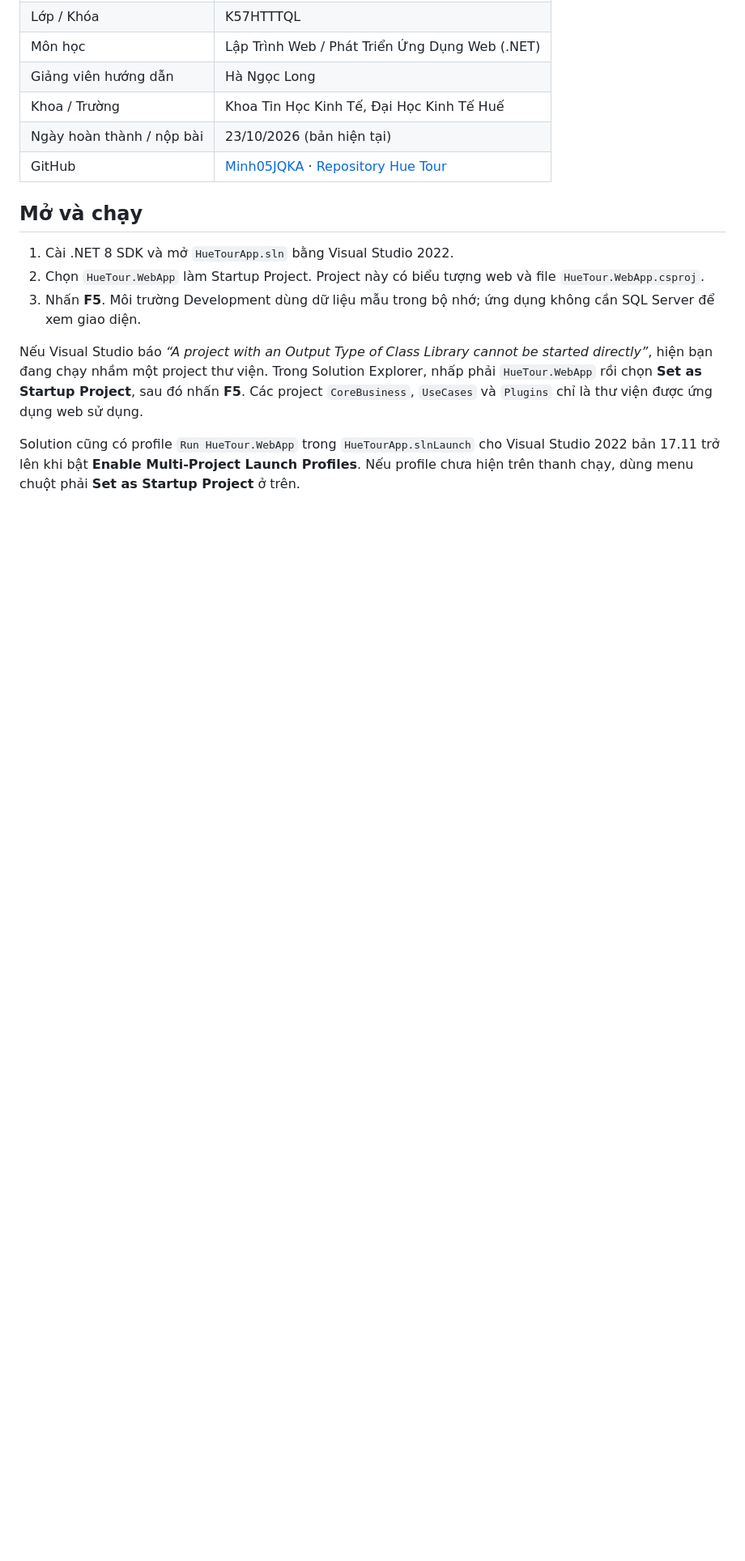
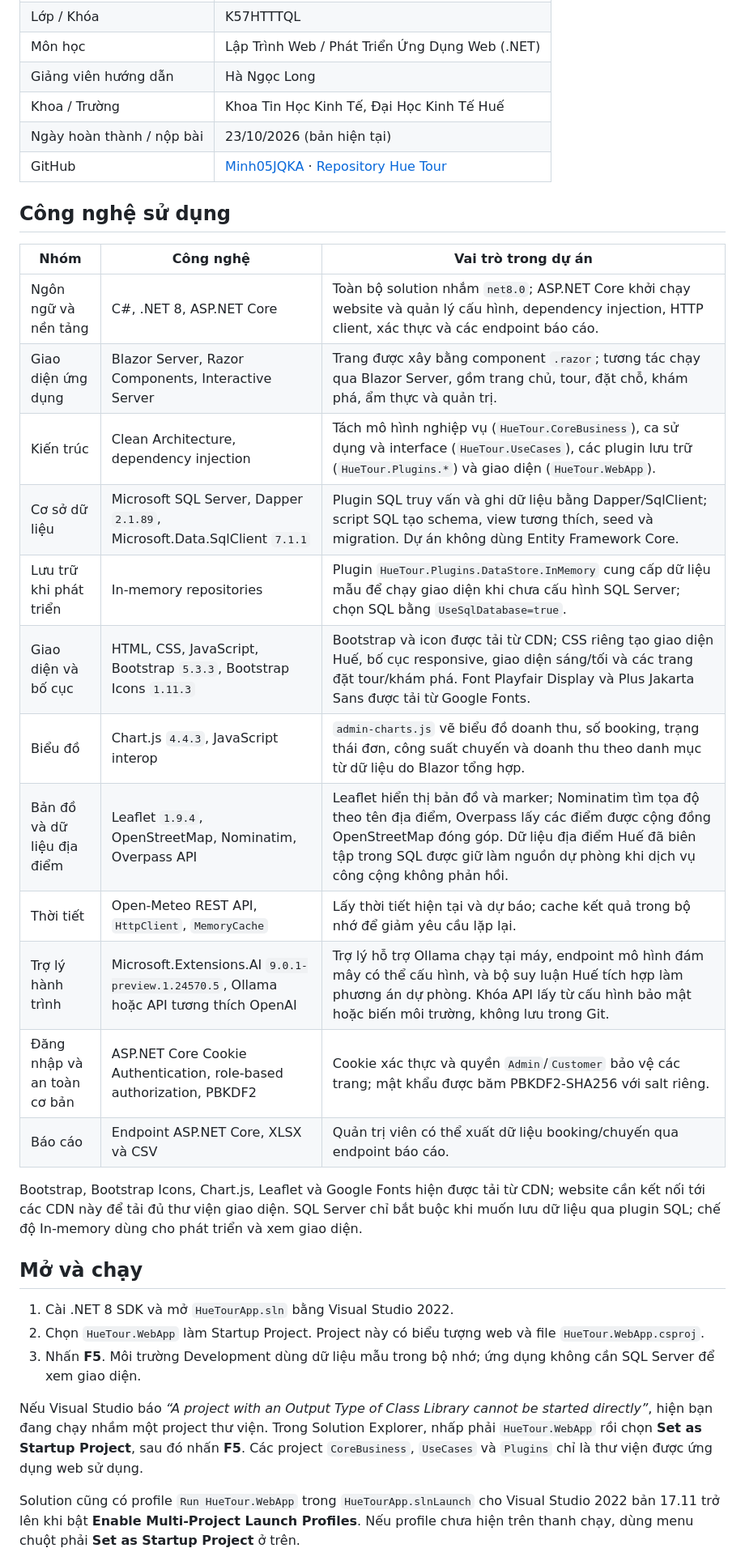
Before and after one commit to Minh05JQKA/-n-TourDulLichHue, a Markdown page: README.md, the part around the change. Shown at 81% size. Rendered like a GitHub page; blank space fills up the shorter version.

Commit message:
docs: document project technology stack

```diff
--- a/README.md
+++ b/README.md
@@ -15,6 +15,25 @@ Website đặt tour du lịch Huế bằng Blazor Server và .NET 8 LTS, tổ ch
 | Khoa / Trường | Khoa Tin Học Kinh Tế, Đại Học Kinh Tế Huế |
 | Ngày hoàn thành / nộp bài | 23/10/2026 (bản hiện tại) |
 | GitHub | [Minh05JQKA](https://github.com/Minh05JQKA) · [Repository Hue Tour](https://github.com/Minh05JQKA/-n-TourDulLichHue) |
+
+## Công nghệ sử dụng
+
+| Nhóm | Công nghệ | Vai trò trong dự án |
+|---|---|---|
+| Ngôn ngữ và nền tảng | C#, .NET 8, ASP.NET Core | Toàn bộ solution nhắm `net8.0`; ASP.NET Core khởi chạy website và quản lý cấu hình, dependency injection, HTTP client, xác thực và các endpoint báo cáo. |
+| Giao diện ứng dụng | Blazor Server, Razor Components, Interactive Server | Trang được xây bằng component `.razor`; tương tác chạy qua Blazor Server, gồm trang chủ, tour, đặt chỗ, khám phá, ẩm thực và quản trị. |
+| Kiến trúc | Clean Architecture, dependency injection | Tách mô hình nghiệp vụ (`HueTour.CoreBusiness`), ca sử dụng và interface (`HueTour.UseCases`), các plugin lưu trữ (`HueTour.Plugins.*`) và giao diện (`HueTour.WebApp`). |
+| Cơ sở dữ liệu | Microsoft SQL Server, Dapper `2.1.89`, Microsoft.Data.SqlClient `7.1.1` | Plugin SQL truy vấn và ghi dữ liệu bằng Dapper/SqlClient; script SQL tạo schema, view tương thích, seed và migration. Dự án không dùng Entity Framework Core. |
+| Lưu trữ khi phát triển | In-memory repositories | Plugin `HueTour.Plugins.DataStore.InMemory` cung cấp dữ liệu mẫu để chạy giao diện khi chưa cấu hình SQL Server; chọn SQL bằng `UseSqlDatabase=true`. |
+| Giao diện và bố cục | HTML, CSS, JavaScript, Bootstrap `5.3.3`, Bootstrap Icons `1.11.3` | Bootstrap và icon được tải từ CDN; CSS riêng tạo giao diện Huế, bố cục responsive, giao diện sáng/tối và các trang đặt tour/khám phá. Font Playfair Display và Plus Jakarta Sans được tải từ Google Fonts. |
+| Biểu đồ | Chart.js `4.4.3`, JavaScript interop | `admin-charts.js` vẽ biểu đồ doanh thu, số booking, trạng thái đơn, công suất chuyến và doanh thu theo danh mục từ dữ liệu do Blazor tổng hợp. |
+| Bản đồ và dữ liệu địa điểm | Leaflet `1.9.4`, OpenStreetMap, Nominatim, Overpass API | Leaflet hiển thị bản đồ và marker; Nominatim tìm tọa độ theo tên địa điểm, Overpass lấy các điểm được cộng đồng OpenStreetMap đóng góp. Dữ liệu địa điểm Huế đã biên tập trong SQL được giữ làm nguồn dự phòng khi dịch vụ công cộng không phản hồi. |
+| Thời tiết | Open-Meteo REST API, `HttpClient`, `MemoryCache` | Lấy thời tiết hiện tại và dự báo; cache kết quả trong bộ nhớ để giảm yêu cầu lặp lại. |
+| Trợ lý hành trình | Microsoft.Extensions.AI `9.0.1-preview.1.24570.5`, Ollama hoặc API tương thích OpenAI | Trợ lý hỗ trợ Ollama chạy tại máy, endpoint mô hình đám mây có thể cấu hình, và bộ suy luận Huế tích hợp làm phương án dự phòng. Khóa API lấy từ cấu hình bảo mật hoặc biến môi trường, không lưu trong Git. |
+| Đăng nhập và an toàn cơ bản | ASP.NET Core Cookie Authentication, role-based authorization, PBKDF2 | Cookie xác thực và quyền `Admin`/`Customer` bảo vệ các trang; mật khẩu được băm PBKDF2-SHA256 với salt riêng. |
+| Báo cáo | Endpoint ASP.NET Core, XLSX và CSV | Quản trị viên có thể xuất dữ liệu booking/chuyến qua endpoint báo cáo. |
+
+Bootstrap, Bootstrap Icons, Chart.js, Leaflet và Google Fonts hiện được tải từ CDN; website cần kết nối tới các CDN này để tải đủ thư viện giao diện. SQL Server chỉ bắt buộc khi muốn lưu dữ liệu qua plugin SQL; chế độ In-memory dùng cho phát triển và xem giao diện.
 
 ## Mở và chạy
 
```
